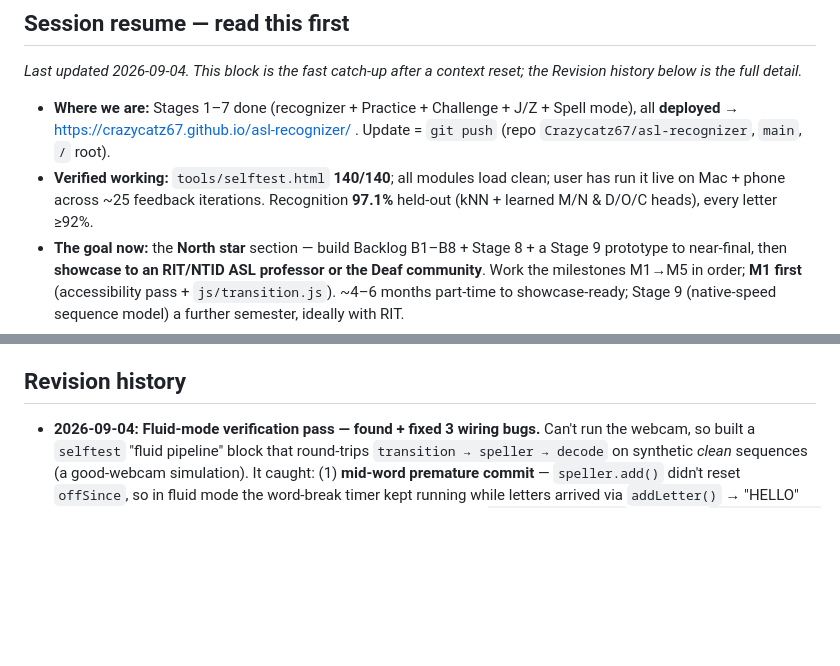
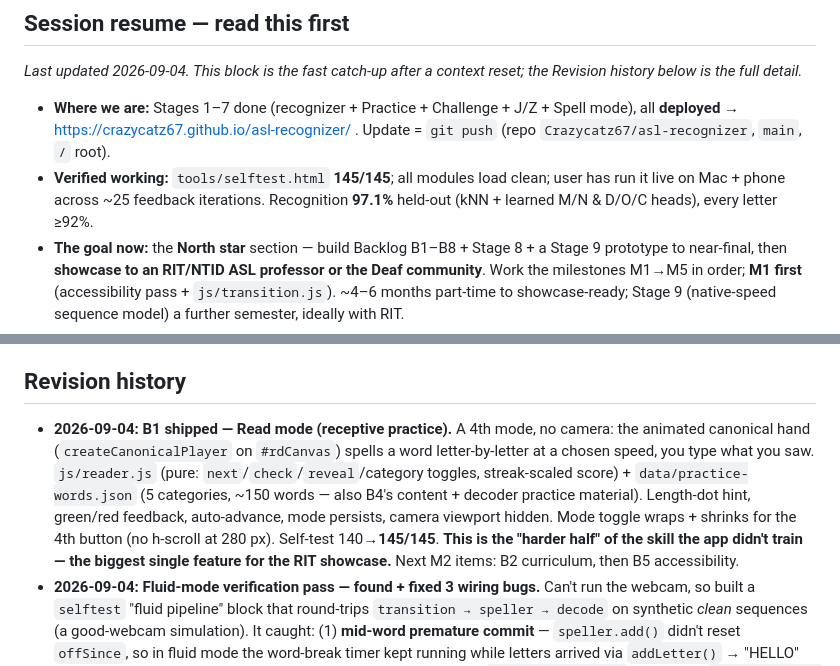
Before and after one commit to Crazycatz67/asl-recognizer, a Markdown page: asl-letter-recognition-plan.md, 2 parts joined by grey strips. GitHub-like rendering; blank space fills up the shorter version.

Commit message:
Plan: B1 Read mode shipped
Co-Authored-By: Claude Sonnet 5 <noreply@anthropic.com>

```diff
--- a/asl-letter-recognition-plan.md
+++ b/asl-letter-recognition-plan.md
@@ -4,13 +4,14 @@
 _Last updated 2026-09-04. This block is the fast catch-up after a context reset; the Revision history below is the full detail._
 
 - **Where we are:** Stages 1–7 done (recognizer + Practice + Challenge + J/Z + Spell mode), all **deployed** → https://crazycatz67.github.io/asl-recognizer/ . Update = `git push` (repo `Crazycatz67/asl-recognizer`, `main`, `/` root).
-- **Verified working:** `tools/selftest.html` **140/140**; all modules load clean; user has run it live on Mac + phone across ~25 feedback iterations. Recognition **97.1%** held-out (kNN + learned M/N & D/O/C heads), every letter ≥92%.
+- **Verified working:** `tools/selftest.html` **145/145**; all modules load clean; user has run it live on Mac + phone across ~25 feedback iterations. Recognition **97.1%** held-out (kNN + learned M/N & D/O/C heads), every letter ≥92%.
 - **The goal now:** the **North star** section — build Backlog B1–B8 + Stage 8 + a Stage 9 prototype to near-final, then **showcase to an RIT/NTID ASL professor or the Deaf community**. Work the milestones M1→M5 in order; **M1 first** (accessibility pass + `js/transition.js`). ~4–6 months part-time to showcase-ready; Stage 9 (native-speed sequence model) a further semester, ideally with RIT.
 - **Can't verify in-session:** the live camera loop / reward / animations — automation-browser limits. User confirms on the deployed site; everything else is unit-tested + layer-checked.
 - **Don't re-explore:** the *single-measurement* M↔N / D↔O tie-breaker (`js/refine.js`) — disproven, shelved. The M/N/D fix that *worked* is `js/heads.js` (learned heads); retrain via `tools/train-heads.html` if the dataset changes.
 - **Working agreement:** explain choices plainly as you go; keep this doc current with a dated Revision-history entry per change; flag deviations and wait for confirmation; ask before adding any dependency beyond MediaPipe. User is an AI major building this to learn.
 
 ## Revision history
+- **2026-09-04:** **B1 shipped — Read mode (receptive practice).** A 4th mode, no camera: the animated canonical hand (`createCanonicalPlayer` on `#rdCanvas`) spells a word letter-by-letter at a chosen speed, you type what you saw. `js/reader.js` (pure: `next`/`check`/`reveal`/category toggles, streak-scaled score) + `data/practice-words.json` (5 categories, ~150 words — also B4's content + decoder practice material). Length-dot hint, green/red feedback, auto-advance, mode persists, camera viewport hidden. Mode toggle wraps + shrinks for the 4th button (no h-scroll at 280 px). Self-test 140→**145/145**. **This is the "harder half" of the skill the app didn't train — the biggest single feature for the RIT showcase.** Next M2 items: B2 curriculum, then B5 accessibility.
 - **2026-09-04:** **Fluid-mode verification pass — found + fixed 3 wiring bugs.** Can't run the webcam, so built a `selftest` "fluid pipeline" block that round-trips `transition → speller → decode` on synthetic *clean* sequences (a good-webcam simulation). It caught: (1) **mid-word premature commit** — `speller.add()` didn't reset `offSince`, so in fluid mode the word-break timer kept running while letters arrived via `addLetter()` → "HELLO" committed as "HEL L O"; (2) **auto-speak was dead in fluid mode** (`fluidLastLetterAt` only set on `res.event === "letter"`, which fluid never emits); (3) **Clear didn't reset the transition matcher**. All fixed; selftest 136→**140/140**; non-fluid path unchanged. The `webcam → HandLandmarker → classifier → transition` front half still needs a live test (matched domain, user-confirmed elsewhere); the `transition → speller → decode → display → speak` back half is now integration-covered.
 - **2026-09-04:** **Diagnosis: the Kaggle landmarks are a domain mismatch — B3-as-kNN-retrain is off the table.** The DTW harvest tool (`tools/harvest-kaggle.html`) works but adding 1364 samples moved replay 0%→0%. Root cause: the competition's MediaPipe **Holistic** hand landmarks aren't interchangeable with **Hands** (`HandLandmarker`) landmarks — 58% of random Kaggle frames land nearest the grassknoted *H* centroid; first-letter accuracy ~16–18% across every transform (raw-63, 2D, mirror on/off, ±features). No coordinate fix recovers it. **Key reframe:** the replay tests *grassknoted-kNN on Holistic landmarks* — a combination that never occurs in the real app (webcam → `HandLandmarker` → grassknoted-kNN is a **matched** domain, ~90%+ on careful signing per 25 user sessions). So the 0% does **not** mean fluid mode is broken on a webcam — it's unverified, needs a live test. **B3 revised:** the Kaggle data can't retrain the kNN; its real uses are (a) Stage 9 (train a sequence model *on* Holistic landmarks, matched-domain — what the comp winners did) and (b) its phrases as decoder stress-test material. **Next real test: turn on a webcam and try fluid mode.**
 - **2026-09-04:** **M0 done + first real-data replay — the domain gap is the gate.** User pulled the Kaggle data; `data/fs_sequences.json` = 300 continuous sequences, 30 Deaf signers (names/addresses/phone numbers). New `tools/replay-lab.html` runs each through the full pipeline (normalize → kNN+heads → `transition.js` → `decode.js`) vs. the true phrase. **Result: 0% word accuracy, ~5% letter-LCS, flat across every `moveThr`/`stillThr` setting.** The architecture is sound (H, A emit correctly where the classifier cooperates; `mirrorX=true` is the right handedness for this set), but the grassknoted-trained kNN **mis-reads MediaPipe Holistic hand landmarks** — most per-frame letters come out M/X/F noise, and no segmentation or lexicon cleanup recovers that. So threshold tuning is moot until the classifier can read this domain. **Next: the B3 harvest pass — DTW-align the per-frame predictions to each known phrase, extract the held frames as `{label, v}` rows, retrain. Then re-run replay-lab.** `transition.js` threshold tuning waits for a classifier that works on the data.
```
